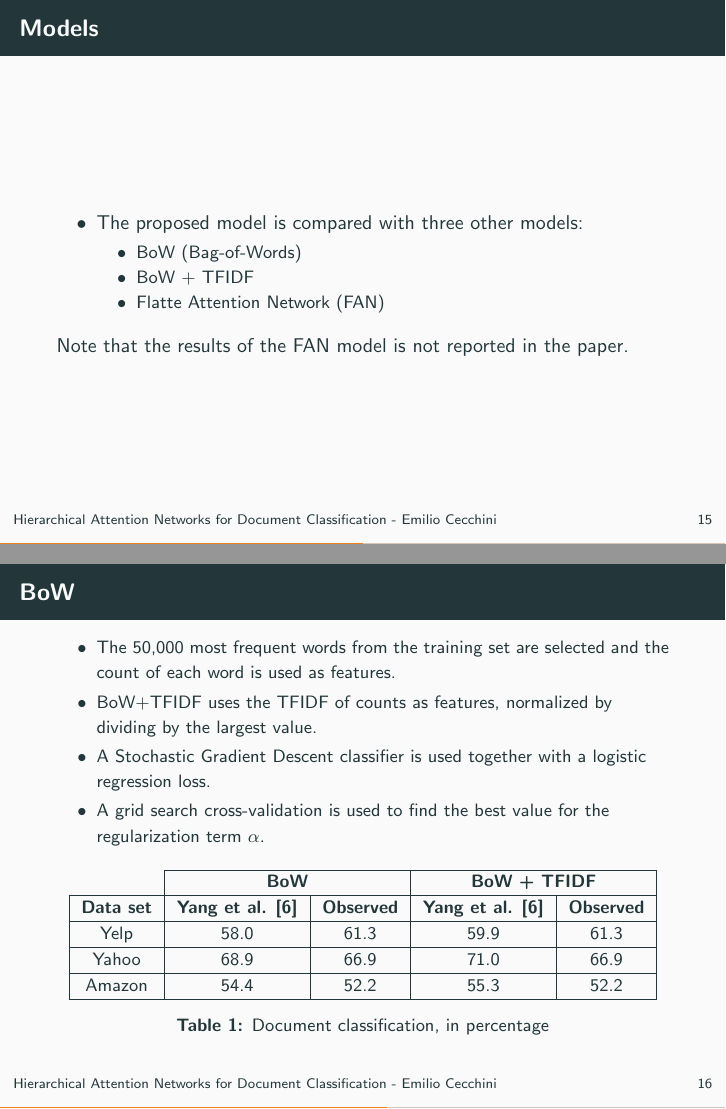
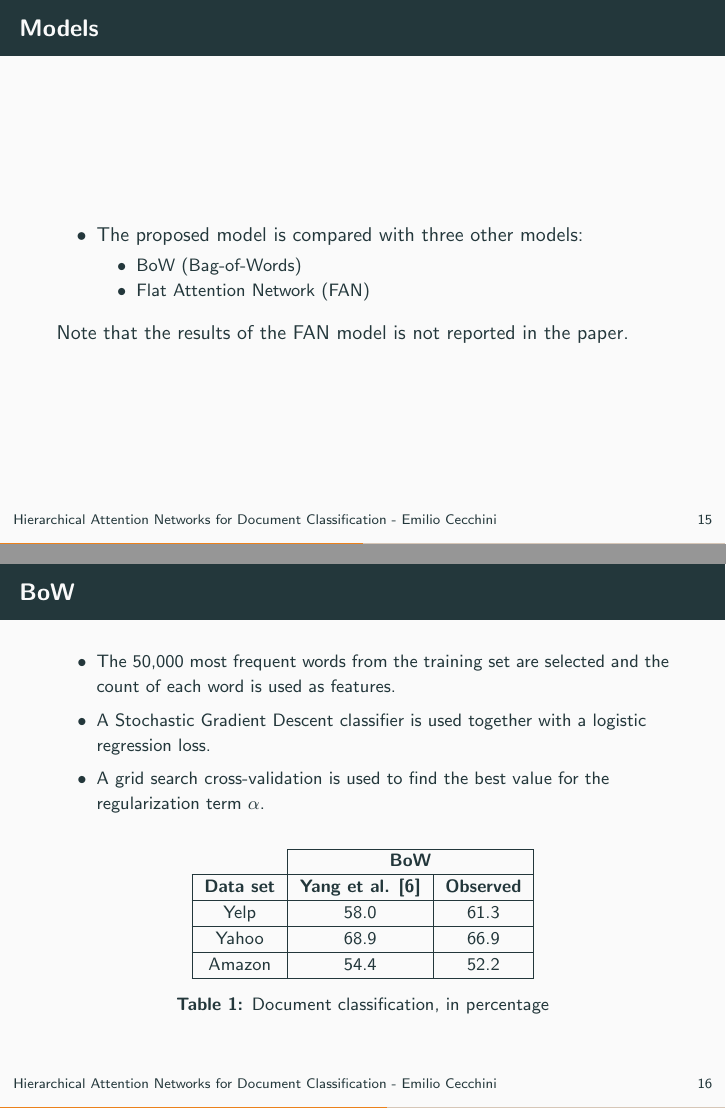
Before and after one commit to sinecode/han, LaTeX slides (slides/slides.tex): pages 16 and 17 of 31, joined at a grey line. Compiled offline with pdfLaTeX.

Commit message:
Update slides

```diff
--- a/slides/slides.tex
+++ b/slides/slides.tex
@@ -289,8 +289,7 @@ Amazon review & 5 & 3,650,000  \\
 The proposed model is compared with three other models:
 \begin{itemize}
 \item BoW (Bag-of-Words)
-\item BoW + TFIDF
-\item Flatte Attention Network (FAN)
+\item Flat Attention Network (FAN)
 \end{itemize}
 \end{itemize}
 
@@ -305,25 +304,23 @@ Note that the results of the FAN model is not reported in the paper.
 \item
 The 50,000 most frequent words from the training set are selected and the count of each word is used as features.
 \item
-BoW+TFIDF uses the TFIDF of counts as features, normalized by dividing by the largest value.
-\item
 A Stochastic Gradient Descent classifier is used together with a logistic regression loss.
 \item
 A grid search cross-validation is used to find the best value for the regularization term $\alpha$.
 \end{itemize}
 
 \begin{table}[]
-\begin{tabular}{c|c|c|c|c|}
-\cline{2-5}
-                       & \multicolumn{2}{c|}{\textbf{BoW}} & \multicolumn{2}{c|}{\textbf{BoW + TFIDF}} \\
+\begin{tabular}{c|c|c|}
+\cline{2-3}
+                       & \multicolumn{2}{c|}{\textbf{BoW}} \\
 \hline
-\multicolumn{1}{|c|}{\textbf{Data set}} & \textbf{Yang et al. \cite{yang2016hierarchical}} &  \textbf{Observed} &  \textbf{Yang et al. \cite{yang2016hierarchical}} & \textbf{Observed} \\
+\multicolumn{1}{|c|}{\textbf{Data set}} & \textbf{Yang et al. \cite{yang2016hierarchical}} &  \textbf{Observed} \\
 \hline
-\multicolumn{1}{|c|}{Yelp} & 58.0 & 61.3 & 59.9 & 61.3 \\
+\multicolumn{1}{|c|}{Yelp} & 58.0 & 61.3 \\
 \hline
-\multicolumn{1}{|c|}{Yahoo} & 68.9 & 66.9 & 71.0 & 66.9 \\
+\multicolumn{1}{|c|}{Yahoo} & 68.9 & 66.9 \\
 \hline
-\multicolumn{1}{|c|}{Amazon} & 54.4 & 52.2 & 55.3 & 52.2 \\
+\multicolumn{1}{|c|}{Amazon} & 54.4 & 52.2 \\
 \hline
 \end{tabular}
 \caption{\small{Document classification, in percentage}}
```
Also changed, not shown: slides/slides.pdf.
